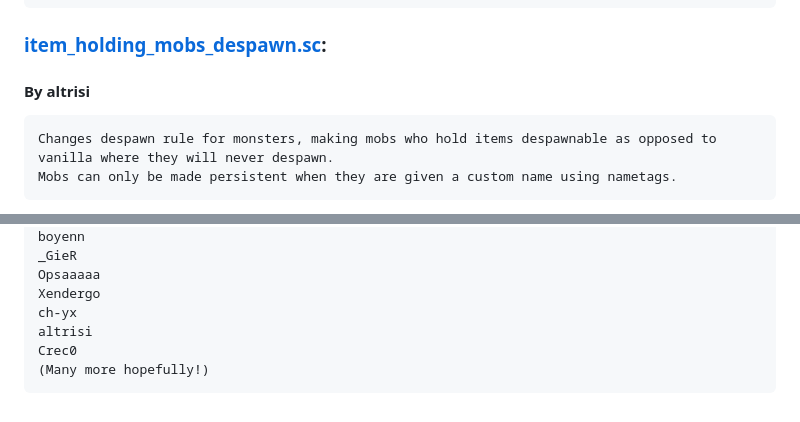
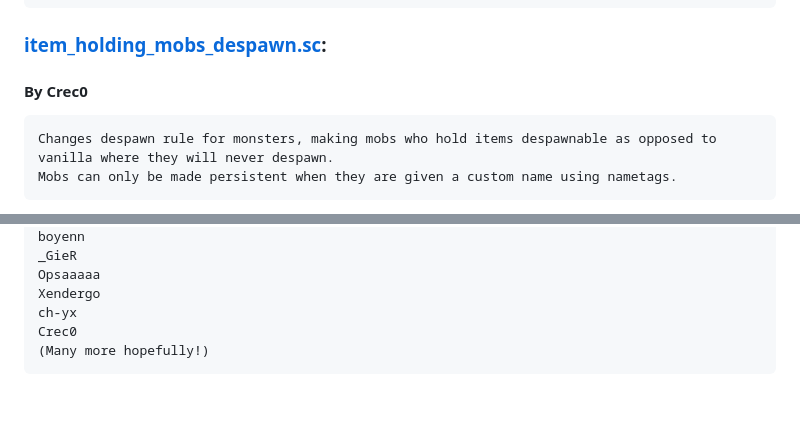
Before and after one commit to gnembon/scarpet, a Markdown page: programs/survival/README.md, 2 parts joined by grey strips. Rendered like a GitHub page.

Commit message:
Correcting credits for item_holding_mobs_despawn.sc

```diff
--- a/programs/survival/README.md
+++ b/programs/survival/README.md
@@ -145,7 +145,7 @@ Various scripts that modify various game elements, often replicating popular mod
 	(Please add a better descreption as right now it just sounds like a less laggy storage_drawers.sc)
 
 ### [item_holding_mobs_despawn.sc](https://github.com/gnembon/scarpet/blob/master/programs/survival/item_holding_mobs_despawn.sc):
-#### By altrisi
+#### By Crec0
 	Changes despawn rule for monsters, making mobs who hold items despawnable as opposed to vanilla where they will never despawn.
 	Mobs can only be made persistent when they are given a custom name using nametags.
 
@@ -442,6 +442,5 @@ Various scripts that modify various game elements, often replicating popular mod
 	Opsaaaaa
 	Xendergo
 	ch-yx
-	altrisi
 	Crec0
 	(Many more hopefully!)
```
